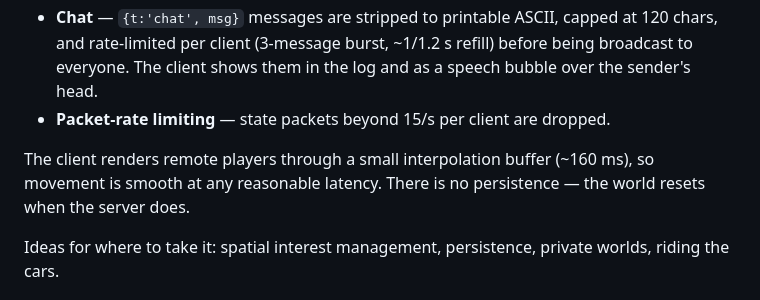
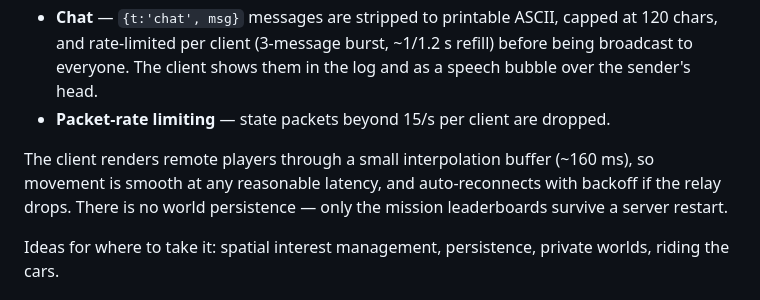
Before and after one commit to paul-codes-1/lextown, a Markdown page: README.md, the part around the change. Rendered like a GitHub page.

Commit message:
docs: reconnect behavior in CLAUDE.md + README
Co-Authored-By: Claude Fable 5 <noreply@anthropic.com>

```diff
--- a/README.md
+++ b/README.md
@@ -105,7 +105,7 @@ jq 'select(.e=="metrics") | {ts,online,rssMb}' logs/events-*.jsonl    # 5-min he
 - **Chat** — `{t:'chat', msg}` messages are stripped to printable ASCII, capped at 120 chars, and rate-limited per client (3-message burst, ~1/1.2 s refill) before being broadcast to everyone. The client shows them in the log and as a speech bubble over the sender's head.
 - **Packet-rate limiting** — state packets beyond 15/s per client are dropped.
 
-The client renders remote players through a small interpolation buffer (~160 ms), so movement is smooth at any reasonable latency. There is no persistence — the world resets when the server does.
+The client renders remote players through a small interpolation buffer (~160 ms), so movement is smooth at any reasonable latency, and auto-reconnects with backoff if the relay drops. There is no world persistence — only the mission leaderboards survive a server restart.
 
 Ideas for where to take it: spatial interest management, persistence, private worlds, riding the cars.
 
```
Also changed, not shown: CLAUDE.md (+3 -2 lines).
